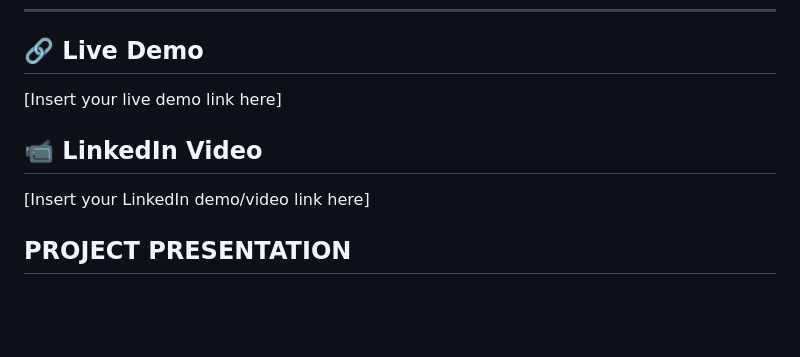
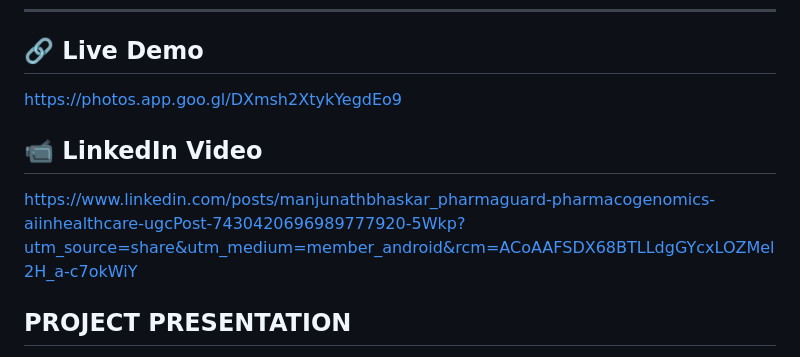
Before and after one commit to Manjunath2006548/Healthcare-Precision-Medicine, a Markdown page: README.md, the part around the change. Drawn GitHub-style; blank space fills up the shorter version.

```diff
--- a/README.md
+++ b/README.md
@@ -5,10 +5,12 @@ Healthcare Precision Medicine is a platform that analyzes patient genomic data (
 ---
 
 ## 🔗 Live Demo
-[Insert your live demo link here]
+
+https://photos.app.goo.gl/DXmsh2XtykYegdEo9
 
 ## 📹 LinkedIn Video
-[Insert your LinkedIn demo/video link here]
+
+https://www.linkedin.com/posts/manjunathbhaskar_pharmaguard-pharmacogenomics-aiinhealthcare-ugcPost-7430420696989777920-5Wkp?utm_source=share&utm_medium=member_android&rcm=ACoAAFSDX68BTLLdgGYcxLOZMel2H_a-c7okWiY
 
 ## PROJECT PRESENTATION
 
```
